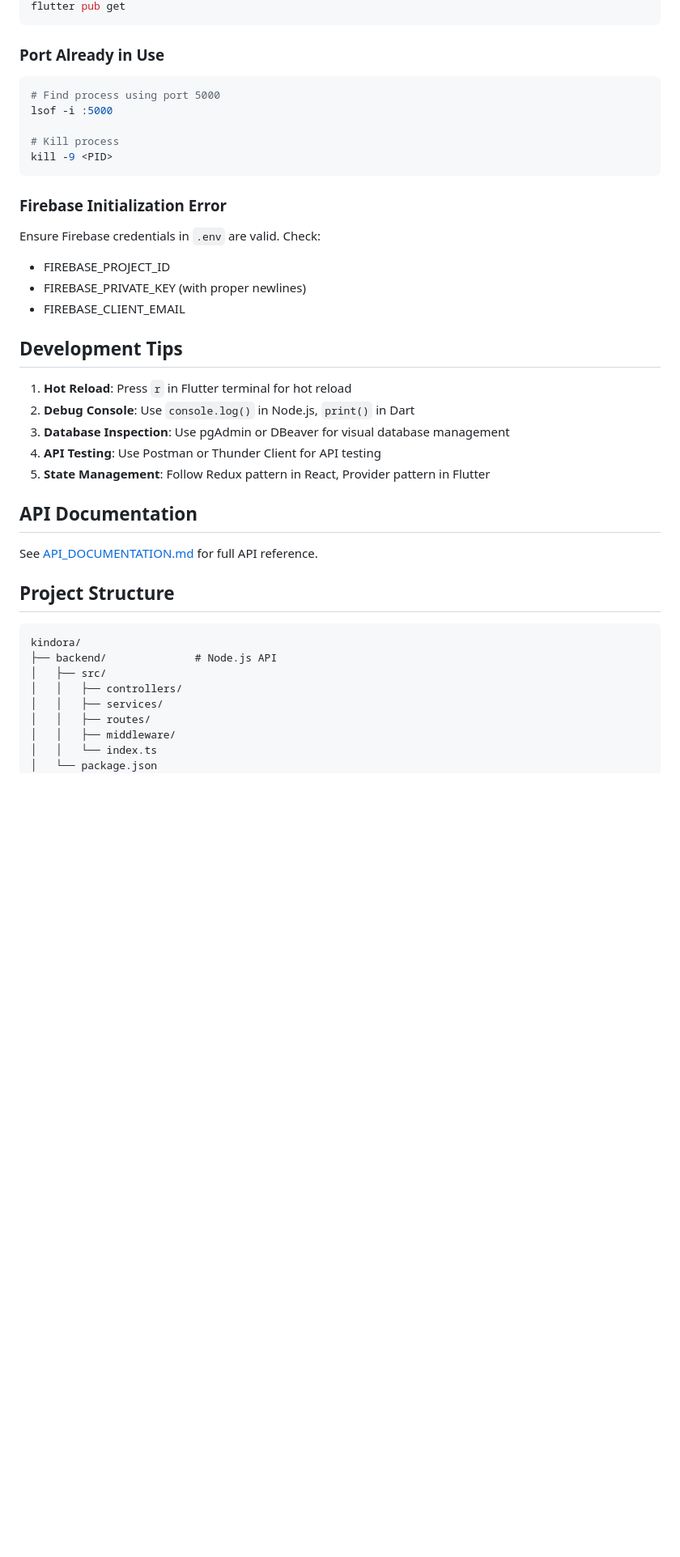
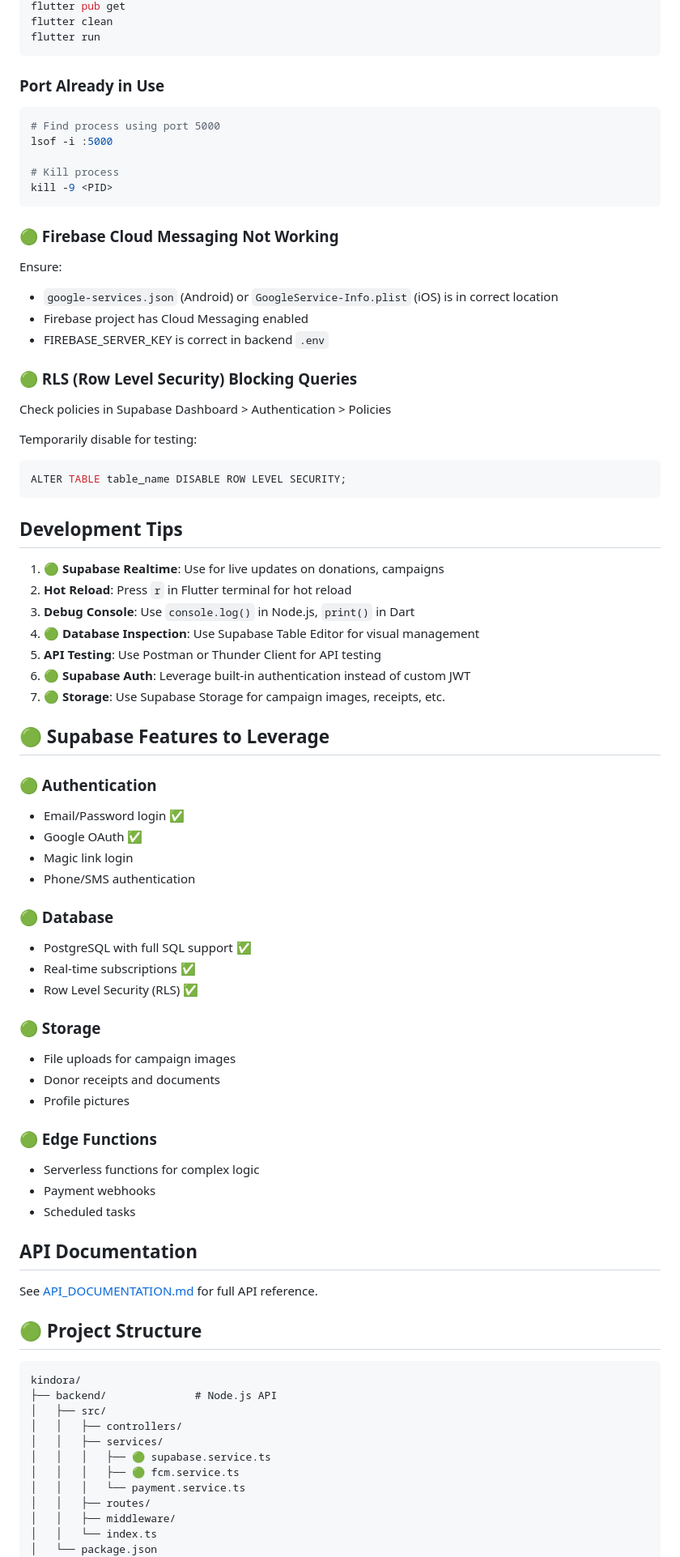
Before and after one commit to UmeshaAlwis/Kindora-, a Markdown page: SETUP.md, the part around one of its changes. Shown at 81% size. Rendered like a GitHub page; blank space fills up the shorter version.

````diff
--- a/SETUP.md
+++ b/SETUP.md
@@ -205,8 +292,9 @@ flutter upgrade
 flutter pub get
+flutter clean
+flutter run
 ```
 
 ### Port Already in Use
-
 ```bash
 # Find process using port 5000
 lsof -i :5000
@@ -215,33 +303,69 @@ lsof -i :5000
 kill -9 <PID>
 ```
 
-### Firebase Initialization Error
+### 🟢 Firebase Cloud Messaging Not Working
 
-Ensure Firebase credentials in `.env` are valid. Check:
-- FIREBASE_PROJECT_ID
-- FIREBASE_PRIVATE_KEY (with proper newlines)
-- FIREBASE_CLIENT_EMAIL
+Ensure:
+- `google-services.json` (Android) or `GoogleService-Info.plist` (iOS) is in correct location
+- Firebase project has Cloud Messaging enabled
+- FIREBASE_SERVER_KEY is correct in backend `.env`
+
+### 🟢 RLS (Row Level Security) Blocking Queries
+
+Check policies in Supabase Dashboard > Authentication > Policies
+
+Temporarily disable for testing:
+```sql
+ALTER TABLE table_name DISABLE ROW LEVEL SECURITY;
+```
 
 ## Development Tips
 
-1. **Hot Reload**: Press `r` in Flutter terminal for hot reload
-2. **Debug Console**: Use `console.log()` in Node.js, `print()` in Dart
-3. **Database Inspection**: Use pgAdmin or DBeaver for visual database management
-4. **API Testing**: Use Postman or Thunder Client for API testing
-5. **State Management**: Follow Redux pattern in React, Provider pattern in Flutter
+1. **🟢 Supabase Realtime**: Use for live updates on donations, campaigns
+2. **Hot Reload**: Press `r` in Flutter terminal for hot reload
+3. **Debug Console**: Use `console.log()` in Node.js, `print()` in Dart
+4. **🟢 Database Inspection**: Use Supabase Table Editor for visual management
+5. **API Testing**: Use Postman or Thunder Client for API testing
+6. **🟢 Supabase Auth**: Leverage built-in authentication instead of custom JWT
+7. **🟢 Storage**: Use Supabase Storage for campaign images, receipts, etc.
+
+## 🟢 Supabase Features to Leverage
+
+### 🟢 Authentication
+- Email/Password login ✅
+- Google OAuth ✅
+- Magic link login
+- Phone/SMS authentication
+
+### 🟢 Database
+- PostgreSQL with full SQL support ✅
+- Real-time subscriptions ✅
+- Row Level Security (RLS) ✅
+
+### 🟢 Storage
+- File uploads for campaign images
+- Donor receipts and documents
+- Profile pictures
+
+### 🟢 Edge Functions
+- Serverless functions for complex logic
+- Payment webhooks
+- Scheduled tasks
 
 ## API Documentation
 
 See [API_DOCUMENTATION.md](../docs/API_DOCUMENTATION.md) for full API reference.
 
-## Project Structure
-
+## 🟢 Project Structure
 ```
 kindora/
 ├── backend/              # Node.js API
 │   ├── src/
 │   │   ├── controllers/
 │   │   ├── services/
+│   │   │   ├── 🟢 supabase.service.ts
+│   │   │   ├── 🟢 fcm.service.ts
+│   │   │   └── payment.service.ts
 │   │   ├── routes/
 │   │   ├── middleware/
 │   │   └── index.ts
````
Also changed, not shown: other parts of SETUP.md (+198 -66 lines).
